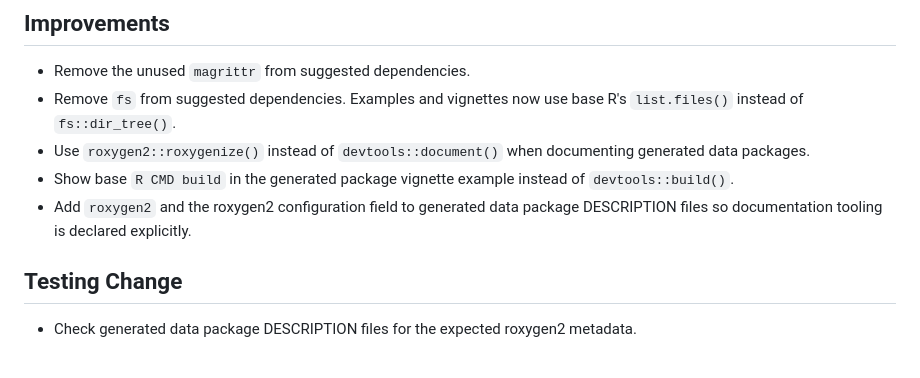
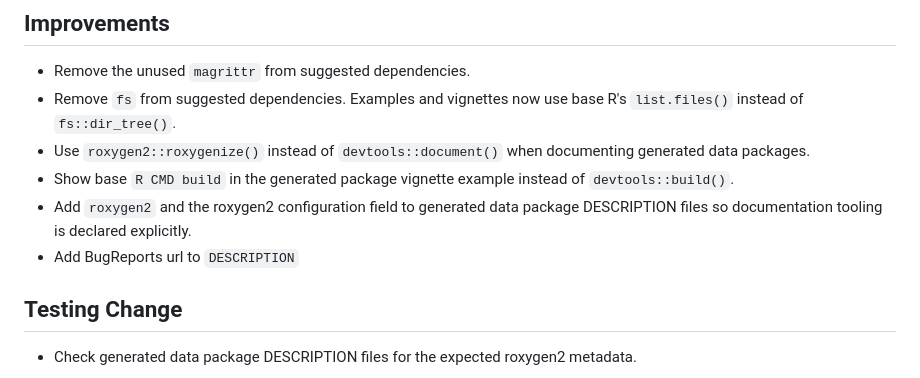
Before and after one commit to dewittpe/REDCapExporter, a Markdown page: NEWS.md, the part around the change. Rendered like a GitHub page.

```diff
--- a/NEWS.md
+++ b/NEWS.md
@@ -14,6 +14,7 @@ having suggested packages available.
   `devtools::build()`.
 * Add `roxygen2` and the roxygen2 configuration field to generated data package
   DESCRIPTION files so documentation tooling is declared explicitly.
+* Add BugReports url to `DESCRIPTION`
 
 ## Testing Change
 
```
